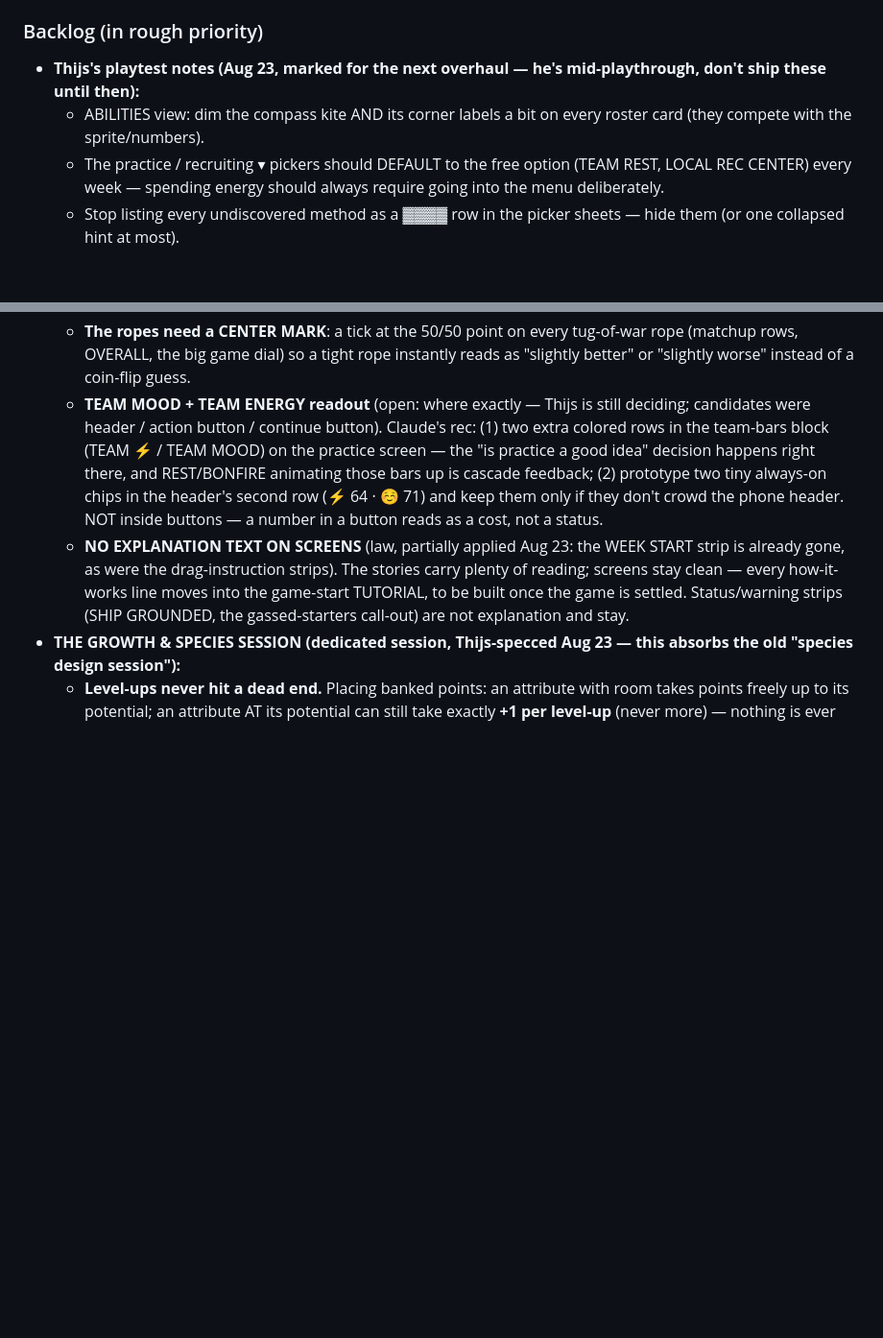
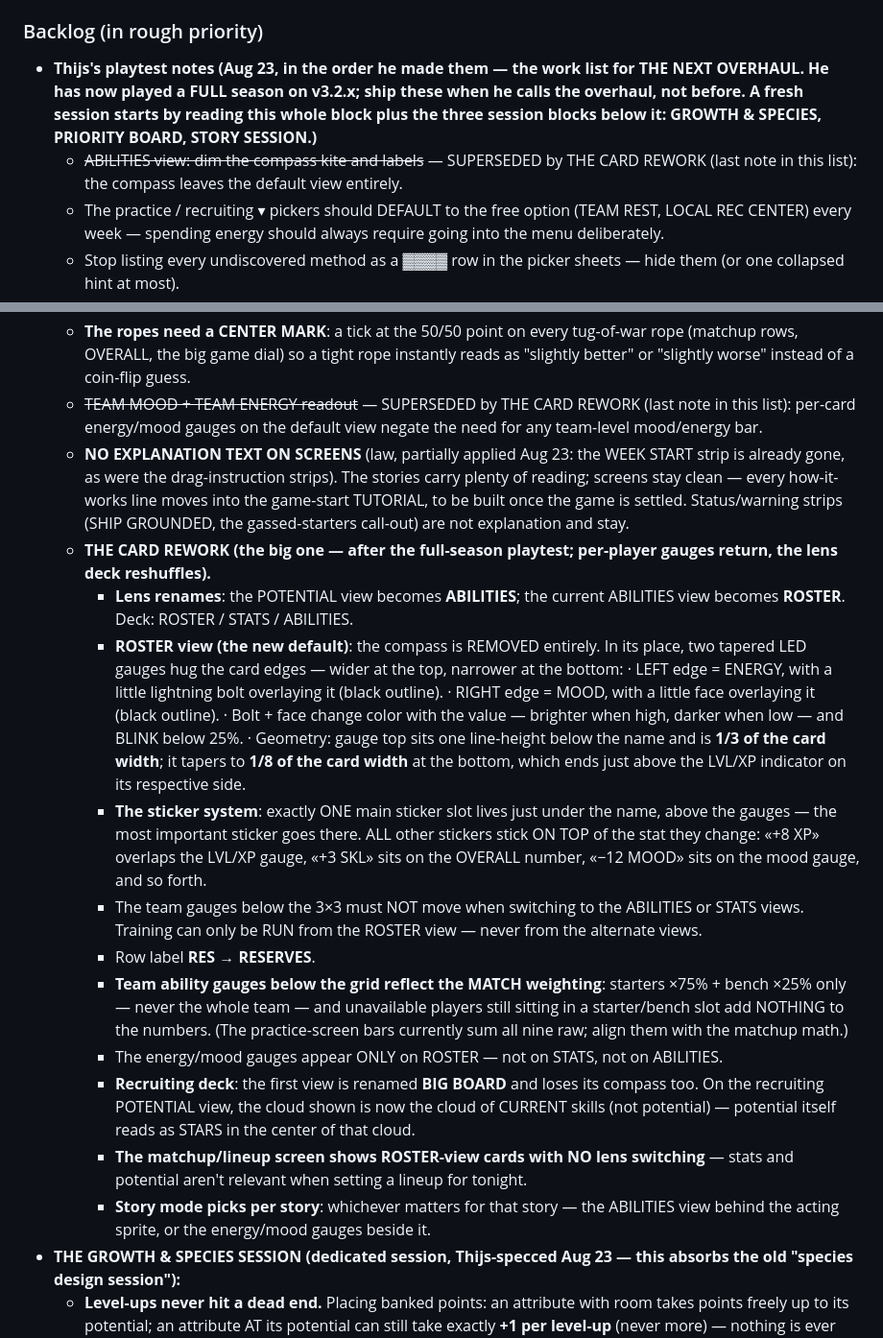
Before and after one commit to Thijsbazelmans/galactic-coach, a Markdown page: DESIGN.md, 2 parts joined by grey strips. Shown at 96% size. GitHub-like rendering; blank space fills up the shorter version.

Commit message:
docs: THE CARD REWORK spec (ROSTER/STATS/ABILITIES lens deck, tapered edge gauges w/ bolt+face overlays, main-sticker slot + stat-anchored stickers, RES->RESERVES, 75/25 practice bars, BIG BOARD, matchup locks to roster view, per-story card backdrop) — playtest-notes block finalized in order for the fresh session
Co-Authored-By: Claude Fable 5 <noreply@anthropic.com>

```diff
--- a/DESIGN.md
+++ b/DESIGN.md
@@ -824,10 +824,14 @@ exports into `fromDesign/<date>/` — read them from there.
 
 ### Backlog (in rough priority)
 
-- **Thijs's playtest notes (Aug 23, marked for the next overhaul — he's
-  mid-playthrough, don't ship these until then):**
-  - ABILITIES view: dim the compass kite AND its corner labels a bit on
-    every roster card (they compete with the sprite/numbers).
+- **Thijs's playtest notes (Aug 23, in the order he made them — the
+  work list for THE NEXT OVERHAUL. He has now played a FULL season on
+  v3.2.x; ship these when he calls the overhaul, not before. A fresh
+  session starts by reading this whole block plus the three session
+  blocks below it: GROWTH & SPECIES, PRIORITY BOARD, STORY SESSION.)**
+  - ~~ABILITIES view: dim the compass kite and labels~~ — SUPERSEDED by
+    THE CARD REWORK (last note in this list): the compass leaves the
+    default view entirely.
   - The practice / recruiting ▾ pickers should DEFAULT to the free option
     (TEAM REST, LOCAL REC CENTER) every week — spending energy should
     always require going into the menu deliberately.
@@ -909,15 +913,9 @@ exports into `fromDesign/<date>/` — read them from there.
     tug-of-war rope (matchup rows, OVERALL, the big game dial) so a tight
     rope instantly reads as "slightly better" or "slightly worse" instead
     of a coin-flip guess.
-  - **TEAM MOOD + TEAM ENERGY readout** (open: where exactly — Thijs is
-    still deciding; candidates were header / action button / continue
-    button). Claude's rec: (1) two extra colored rows in the team-bars
-    block (TEAM ⚡ / TEAM MOOD) on the practice screen — the "is practice
-    a good idea" decision happens right there, and REST/BONFIRE animating
-    those bars up is cascade feedback; (2) prototype two tiny always-on
-    chips in the header's second row (⚡ 64 · ☺ 71) and keep them only if
-    they don't crowd the phone header. NOT inside buttons — a number in a
-    button reads as a cost, not a status.
+  - ~~TEAM MOOD + TEAM ENERGY readout~~ — SUPERSEDED by THE CARD REWORK
+    (last note in this list): per-card energy/mood gauges on the default
+    view negate the need for any team-level mood/energy bar.
   - **NO EXPLANATION TEXT ON SCREENS** (law, partially applied Aug 23:
     the WEEK START strip is already gone, as were the drag-instruction
     strips). The stories carry plenty of reading; screens stay clean —
@@ -925,6 +923,49 @@ exports into `fromDesign/<date>/` — read them from there.
     built once the game is settled. Status/warning strips (SHIP
     GROUNDED, the gassed-starters call-out) are not explanation and
     stay.
+  - **THE CARD REWORK (the big one — after the full-season playtest;
+    per-player gauges return, the lens deck reshuffles).**
+    - **Lens renames**: the POTENTIAL view becomes **ABILITIES**; the
+      current ABILITIES view becomes **ROSTER**. Deck: ROSTER / STATS /
+      ABILITIES.
+    - **ROSTER view (the new default)**: the compass is REMOVED
+      entirely. In its place, two tapered LED gauges hug the card edges
+      — wider at the top, narrower at the bottom:
+      · LEFT edge = ENERGY, with a little lightning bolt overlaying it
+        (black outline). · RIGHT edge = MOOD, with a little face
+        overlaying it (black outline).
+      · Bolt + face change color with the value — brighter when high,
+        darker when low — and BLINK below 25%.
+      · Geometry: gauge top sits one line-height below the name and is
+        **1/3 of the card width**; it tapers to **1/8 of the card
+        width** at the bottom, which ends just above the LVL/XP
+        indicator on its respective side.
+    - **The sticker system**: exactly ONE main sticker slot lives just
+      under the name, above the gauges — the most important sticker
+      goes there. ALL other stickers stick ON TOP of the stat they
+      change: «+8 XP» overlaps the LVL/XP gauge, «+3 SKL» sits on the
+      OVERALL number, «−12 MOOD» sits on the mood gauge, and so forth.
+    - The team gauges below the 3×3 must NOT move when switching to the
+      ABILITIES or STATS views. Training can only be RUN from the
+      ROSTER view — never from the alternate views.
+    - Row label **RES → RESERVES**.
+    - **Team ability gauges below the grid reflect the MATCH weighting**:
+      starters ×75% + bench ×25% only — never the whole team — and
+      unavailable players still sitting in a starter/bench slot add
+      NOTHING to the numbers. (The practice-screen bars currently sum
+      all nine raw; align them with the matchup math.)
+    - The energy/mood gauges appear ONLY on ROSTER — not on STATS, not
+      on ABILITIES.
+    - **Recruiting deck**: the first view is renamed **BIG BOARD** and
+      loses its compass too. On the recruiting POTENTIAL view, the
+      cloud shown is now the cloud of CURRENT skills (not potential) —
+      potential itself reads as STARS in the center of that cloud.
+    - **The matchup/lineup screen shows ROSTER-view cards with NO lens
+      switching** — stats and potential aren't relevant when setting a
+      lineup for tonight.
+    - **Story mode picks per story**: whichever matters for that story —
+      the ABILITIES view behind the acting sprite, or the energy/mood
+      gauges beside it.
 - **THE GROWTH & SPECIES SESSION (dedicated session, Thijs-specced Aug
   23 — this absorbs the old "species design session"):**
   - **Level-ups never hit a dead end.** Placing banked points: an
```
